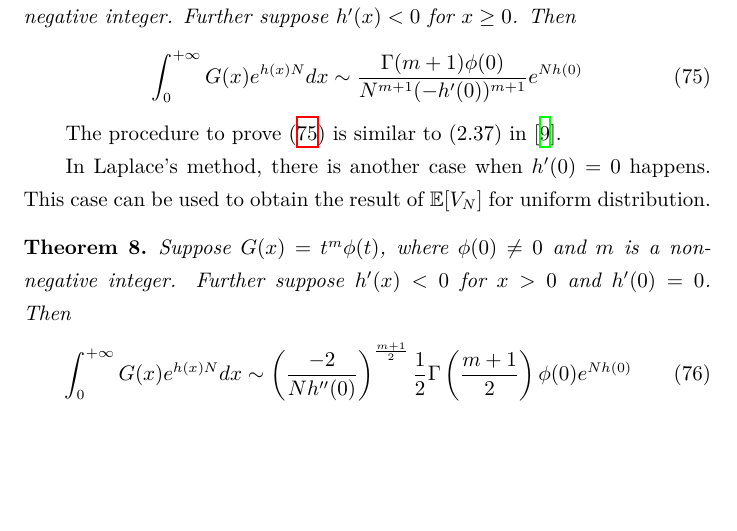
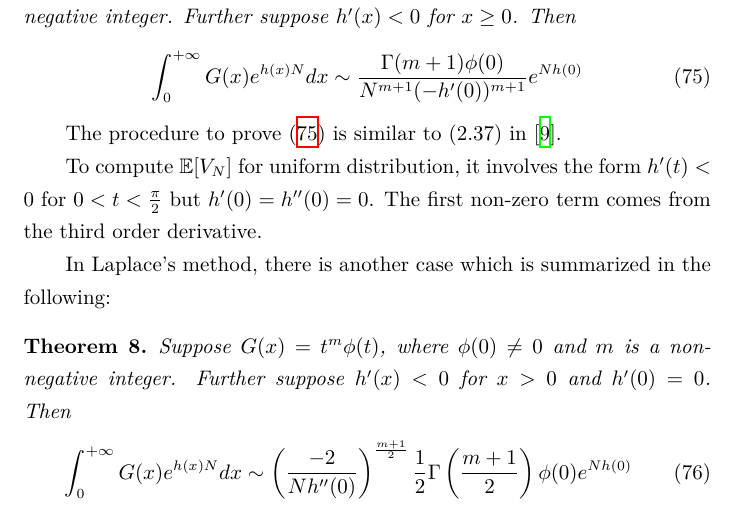
Before and after one commit to zhaofeng-shu33/research_info_related_notes, a LaTeX document (convex_hull/w1.tex): part of page 28 of 29, cut so that both start at the same text, the shorter picture padded with empty space. Compiled offline with XeLaTeX.

Commit message:
update note

```diff
--- a/convex_hull/w1.tex
+++ b/convex_hull/w1.tex
@@ -1765,10 +1765,12 @@ The procedure to prove
 \eqref{eq:Laplace_ext_1} is similar to (2.37)
 in \cite{murray2012asymptotic}.
 
-In Laplace's method, there is another case when $h'(0)=0$ happens.
-This case can be used to obtain the result
-of $\E[V_N]$ for uniform distribution.
-
+To compute $\E[V_N]$ for uniform distribution,
+it involves the form $h'(t)<0$ for $0<t<\frac{\pi}{2}$
+but $h'(0)=h''(0)=0$. The first non-zero term comes from
+the third order derivative.
+
+In Laplace's method, there is another case which is summarized in the following:
 \begin{theorem}
     Suppose $G(x) = t^{m} \phi(t)$, where $\phi(0)\neq 0$
     and $m$ is a non-negative integer.
```
